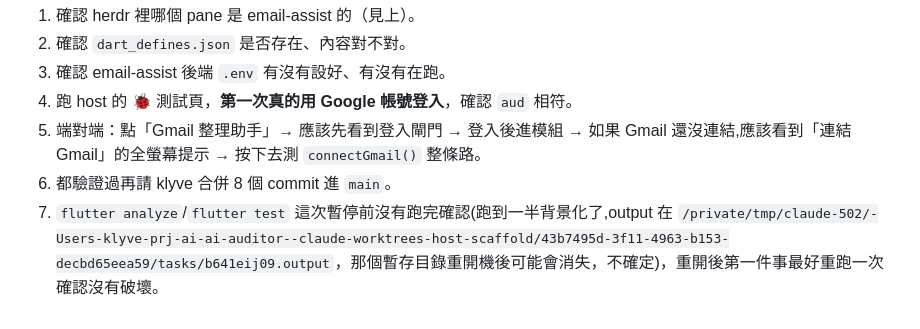
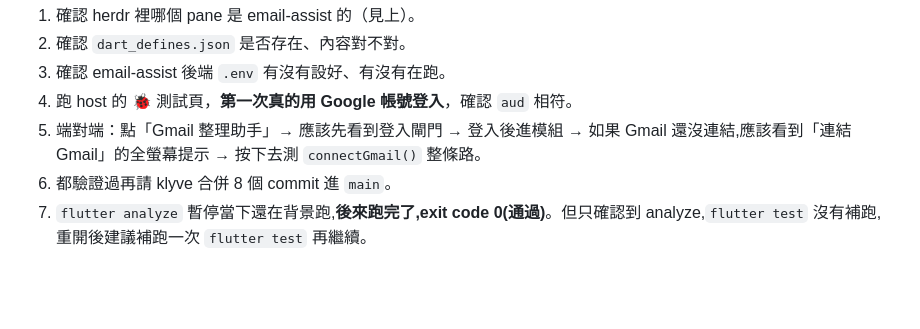
Before and after one commit to klyvechen/ai-auditor, a Markdown page: HANDOFF.md, the part around the change. Rendered like a GitHub page; blank space fills up the shorter version.

Commit message:
Update HANDOFF.md: flutter analyze finished clean (exit 0)

```diff
--- a/HANDOFF.md
+++ b/HANDOFF.md
@@ -56,4 +56,4 @@
 4. 跑 host 的 🐞 測試頁，**第一次真的用 Google 帳號登入**，確認 `aud` 相符。
 5. 端對端：點「Gmail 整理助手」→ 應該先看到登入閘門 → 登入後進模組 → 如果 Gmail 還沒連結,應該看到「連結 Gmail」的全螢幕提示 → 按下去測 `connectGmail()` 整條路。
 6. 都驗證過再請 klyve 合併 8 個 commit 進 `main`。
-7. `flutter analyze`/`flutter test` 這次暫停前沒有跑完確認(跑到一半背景化了,output 在 `/private/tmp/claude-502/-Users-klyve-prj-ai-ai-auditor--claude-worktrees-host-scaffold/43b7495d-3f11-4963-b153-decbd65eea59/tasks/b641eij09.output`，那個暫存目錄重開機後可能會消失，不確定)，重開後第一件事最好重跑一次確認沒有破壞。
+7. `flutter analyze` 暫停當下還在背景跑,**後來跑完了,exit code 0(通過)**。但只確認到 analyze,`flutter test` 沒有補跑,重開後建議補跑一次 `flutter test` 再繼續。
```
